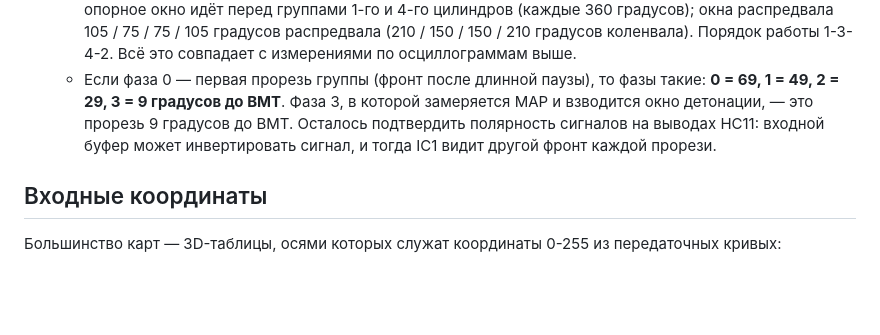
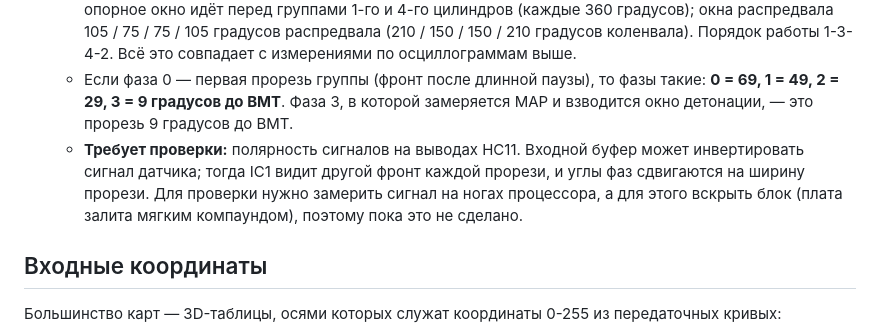
Before and after one commit to DDex89/neon-fcc-firmware, a Markdown page: docs/ru/engine_control.md, the part around one of its changes. Rendered like a GitHub page; blank space fills up the shorter version.

```diff
--- a/docs/ru/engine_control.md
+++ b/docs/ru/engine_control.md
@@ -61,8 +71,11 @@
     1-3-4-2. Всё это совпадает с измерениями по осциллограммам выше.
   - Если фаза 0 — первая прорезь группы (фронт после длинной паузы), то фазы такие:
     **0 = 69, 1 = 49, 2 = 29, 3 = 9 градусов до ВМТ**. Фаза 3, в которой замеряется MAP и взводится
-    окно детонации, — это прорезь 9 градусов до ВМТ. Осталось подтвердить полярность сигналов на выводах
-    HC11: входной буфер может инвертировать сигнал, и тогда IC1 видит другой фронт каждой прорези.
+    окно детонации, — это прорезь 9 градусов до ВМТ.
+  - **Требует проверки:** полярность сигналов на выводах HC11. Входной буфер может инвертировать сигнал
+    датчика; тогда IC1 видит другой фронт каждой прорези, и углы фаз сдвигаются на ширину прорези.
+    Для проверки нужно замерить сигнал на ногах процессора, а для этого вскрыть блок (плата залита
+    мягким компаундом), поэтому пока это не сделано.
 
 ## Входные координаты
 
```
Also changed, not shown: other parts of docs/ru/engine_control.md (+10 -0 lines), docs/en/engine_control.md (+15 -2 lines), docs/images/crank_cam_reference_capture.jpg (added), docs/images/crank_cam_scope_owner.jpg (added), docs/images/crank_cam_sequence_chart.jpg (added), 1 other file.
